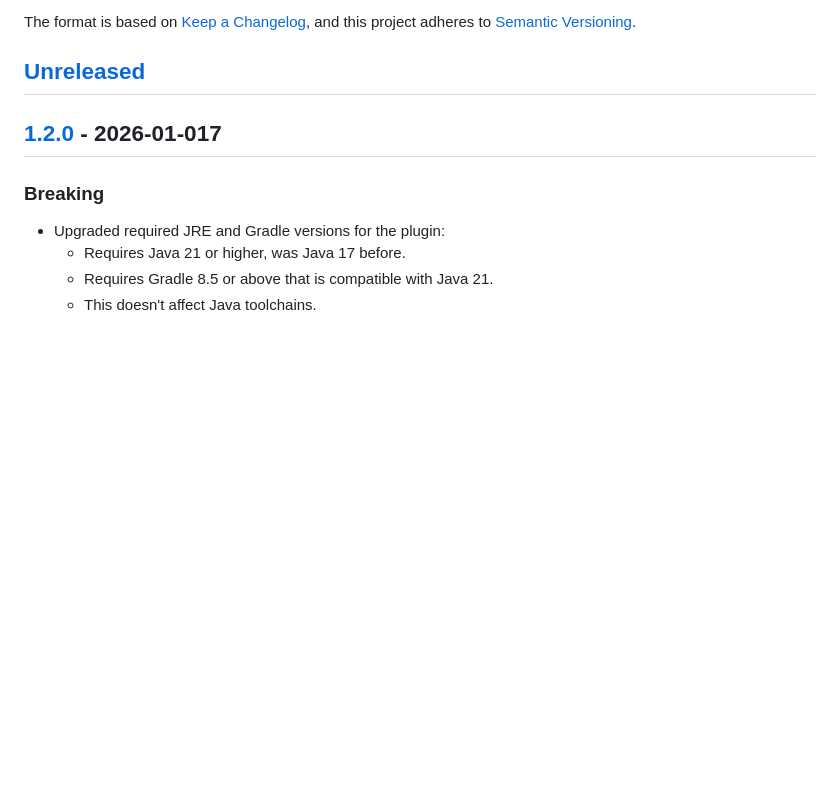
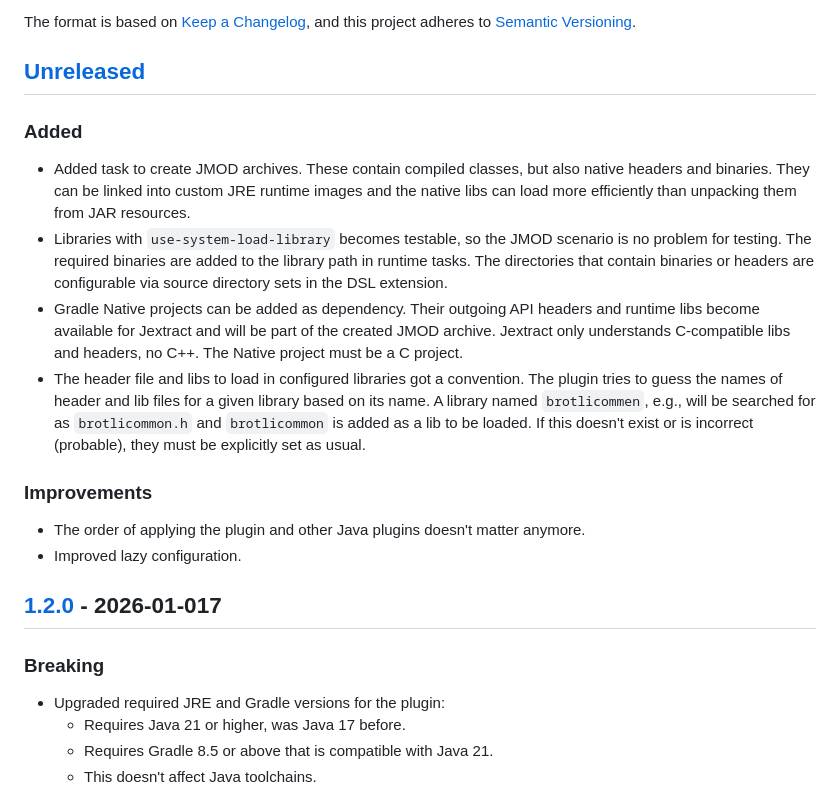
Before and after one commit to infolektuell/gradle-jextract, a Markdown page: CHANGELOG.md, the part around the change. Drawn GitHub-style; blank space fills up the shorter version.

Commit message:
Update changelog

```diff
--- a/CHANGELOG.md
+++ b/CHANGELOG.md
@@ -7,6 +7,18 @@ and this project adheres to [Semantic Versioning](https://semver.org/spec/v2.0.0
 
 ## [Unreleased]
 [unreleased]: https://github.com/infolektuell/gradle-jextract/compare/v1.2.0...HEAD
+
+### Added
+
+- Added task to create JMOD archives. These contain compiled classes, but also native headers and binaries. They can be linked into custom JRE runtime images and the native libs can load more efficiently than unpacking them from JAR resources.
+- Libraries with `use-system-load-library` becomes testable, so the JMOD scenario is no problem for testing. The required binaries are added to the library path in runtime tasks. The directories that contain binaries or headers are configurable via source directory sets in the DSL extension.
+- Gradle Native projects can be added as dependency. Their outgoing API headers and runtime libs become available for Jextract and will be part of the created JMOD archive. Jextract only understands C-compatible libs and headers, no C++. The Native project must be a C project.
+- The header file and libs to load in configured libraries got a convention. The plugin tries to guess the names of header and lib files for a given library based on its name. A library named `brotlicommen`, e.g., will be searched for as `brotlicommon.h` and `brotlicommon` is added as a lib to be loaded. If this doesn't exist or is incorrect (probable), they must be explicitly set as usual.
+
+### Improvements
+
+- The order of applying the plugin and other Java plugins doesn't matter anymore.
+- Improved lazy configuration.
 
 ## [1.2.0] - 2026-01-017
 [1.2.0]: https://github.com/infolektuell/gradle-jextract/compare/v1.1.0...v1.2.0
```
